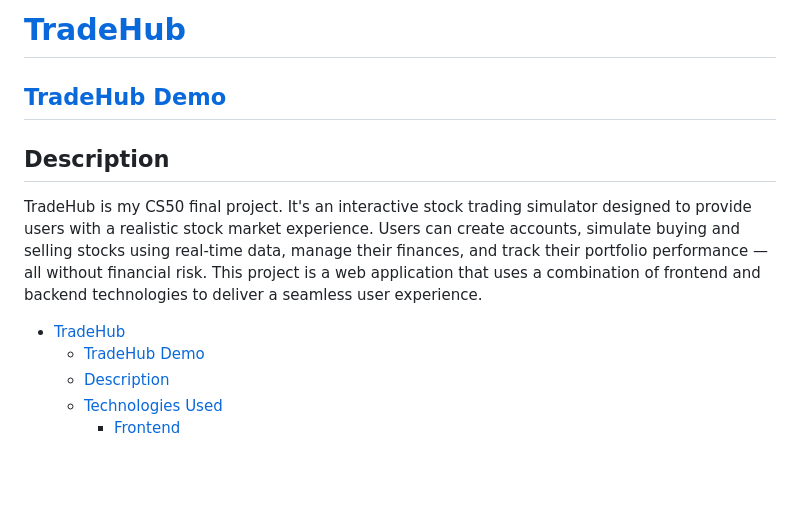
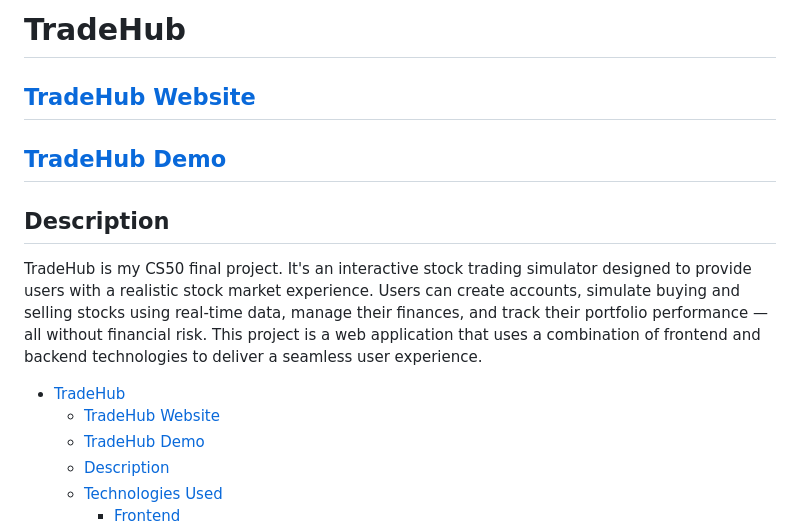
Before and after one commit to stan-artemyev/tradehub, a Markdown page: README.md, the part around the change. Drawn GitHub-style; blank space fills up the shorter version.

Commit message:
update README.md to include website

```diff
--- a/README.md
+++ b/README.md
@@ -1,9 +1,11 @@
-# [TradeHub](https://tradehub.pythonanywhere.com)
+# TradeHub
+## [TradeHub Website](https://tradehub.pythonanywhere.com)
 ## [TradeHub Demo](https://youtu.be/izLADZelsKo)
 ## Description
 TradeHub is my CS50 final project. It's an interactive stock trading simulator designed to provide users with a realistic stock market experience. Users can create accounts, simulate buying and selling stocks using real-time data, manage their finances, and track their portfolio performance — all without financial risk. This project is a web application that uses a combination of frontend and backend technologies to deliver a seamless user experience.
 
 - [TradeHub](#tradehub)
+	- [TradeHub Website](#tradehub-website)
 	- [TradeHub Demo](#tradehub-demo)
 	- [Description](#description)
 	- [Technologies Used](#technologies-used)
```
